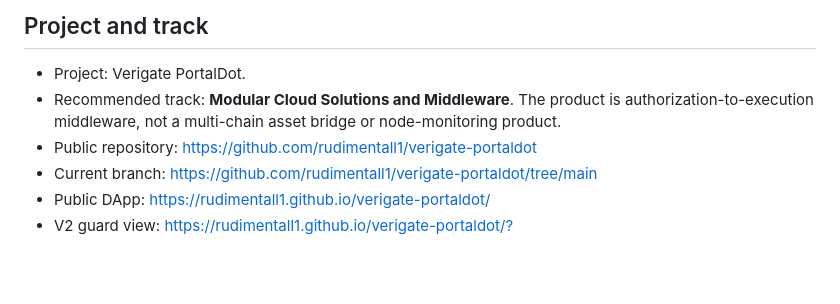
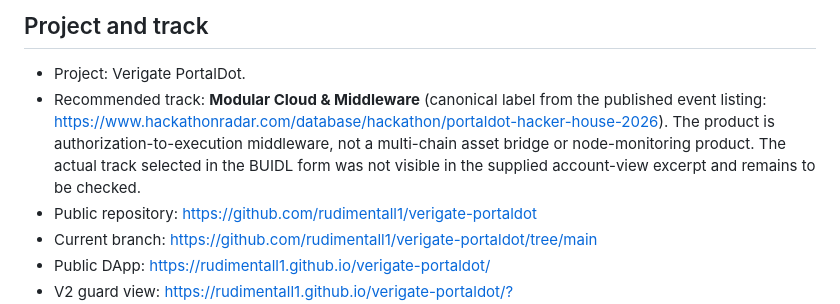
Before and after one commit to rudimentall1/verigate-portaldot, a Markdown page: docs/hacker-house-check-in.md, the part around the change. Rendered like a GitHub page; blank space fills up the shorter version.

Commit message:
Normalize PortalDot track label in submission checklist

```diff
--- a/docs/hacker-house-check-in.md
+++ b/docs/hacker-house-check-in.md
@@ -16,7 +16,7 @@ The DoraHacks page is the controlling view for the final submission deadline. Th
 ## Project and track
 
 - Project: Verigate PortalDot.
-- Recommended track: **Modular Cloud Solutions and Middleware**. The product is authorization-to-execution middleware, not a multi-chain asset bridge or node-monitoring product.
+- Recommended track: **Modular Cloud & Middleware** (canonical label from the published event listing: https://www.hackathonradar.com/database/hackathon/portaldot-hacker-house-2026). The product is authorization-to-execution middleware, not a multi-chain asset bridge or node-monitoring product. The actual track selected in the BUIDL form was not visible in the supplied account-view excerpt and remains to be checked.
 - Public repository: https://github.com/rudimentall1/verigate-portaldot
 - Current branch: https://github.com/rudimentall1/verigate-portaldot/tree/main
 - Public DApp: https://rudimentall1.github.io/verigate-portaldot/
```
